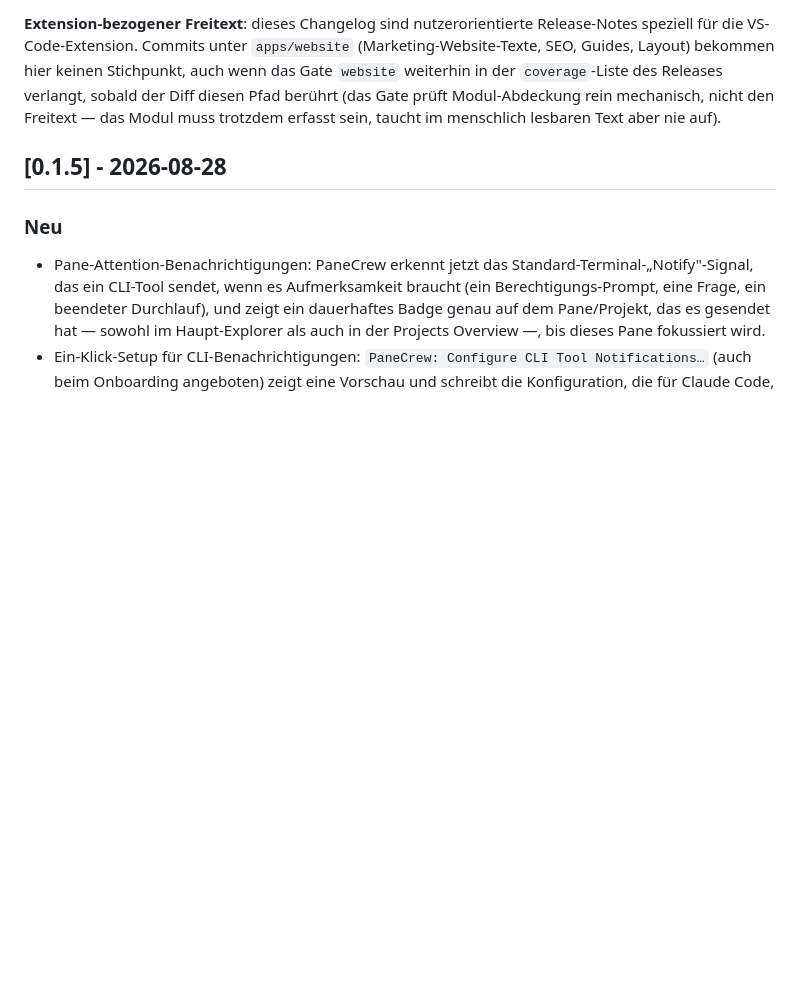
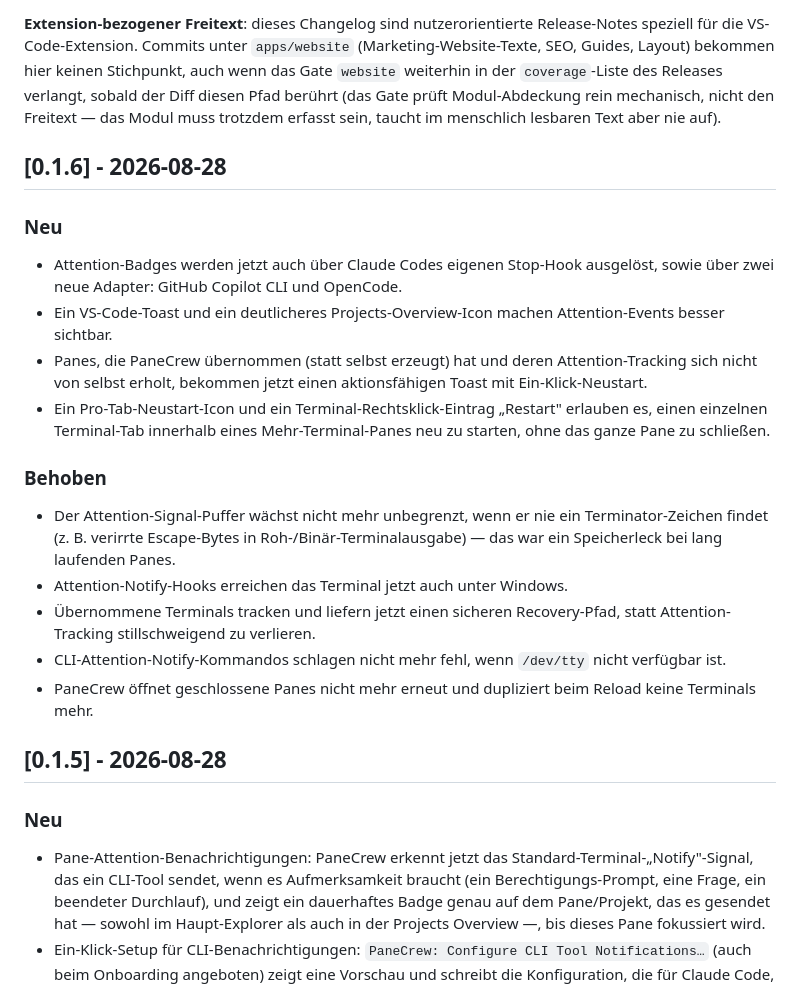
Before and after one commit to silvio-l/panecrew, a Markdown page: CHANGELOG.de.md, the part around the change. Drawn GitHub-style; blank space fills up the shorter version.

```diff
--- a/CHANGELOG.de.md
+++ b/CHANGELOG.de.md
@@ -52,6 +52,32 @@ keinen Stichpunkt, auch wenn das Gate `website` weiterhin in der
 (das Gate prüft Modul-Abdeckung rein mechanisch, nicht den Freitext — das
 Modul muss trotzdem erfasst sein, taucht im menschlich lesbaren Text aber
 nie auf).
+
+## [0.1.6] - 2026-08-28
+### Neu
+- Attention-Badges werden jetzt auch über Claude Codes eigenen Stop-Hook
+  ausgelöst, sowie über zwei neue Adapter: GitHub Copilot CLI und OpenCode.
+- Ein VS-Code-Toast und ein deutlicheres Projects-Overview-Icon machen
+  Attention-Events besser sichtbar.
+- Panes, die PaneCrew übernommen (statt selbst erzeugt) hat und deren
+  Attention-Tracking sich nicht von selbst erholt, bekommen jetzt einen
+  aktionsfähigen Toast mit Ein-Klick-Neustart.
+- Ein Pro-Tab-Neustart-Icon und ein Terminal-Rechtsklick-Eintrag „Restart"
+  erlauben es, einen einzelnen Terminal-Tab innerhalb eines
+  Mehr-Terminal-Panes neu zu starten, ohne das ganze Pane zu schließen.
+
+### Behoben
+- Der Attention-Signal-Puffer wächst nicht mehr unbegrenzt, wenn er nie
+  ein Terminator-Zeichen findet (z. B. verirrte Escape-Bytes in
+  Roh-/Binär-Terminalausgabe) — das war ein Speicherleck bei
+  lang laufenden Panes.
+- Attention-Notify-Hooks erreichen das Terminal jetzt auch unter Windows.
+- Übernommene Terminals tracken und liefern jetzt einen sicheren
+  Recovery-Pfad, statt Attention-Tracking stillschweigend zu verlieren.
+- CLI-Attention-Notify-Kommandos schlagen nicht mehr fehl, wenn
+  `/dev/tty` nicht verfügbar ist.
+- PaneCrew öffnet geschlossene Panes nicht mehr erneut und dupliziert
+  beim Reload keine Terminals mehr.
 
 ## [0.1.5] - 2026-08-28
 ### Neu
```
Also changed, not shown: CHANGELOG.md (+25 -0 lines).
